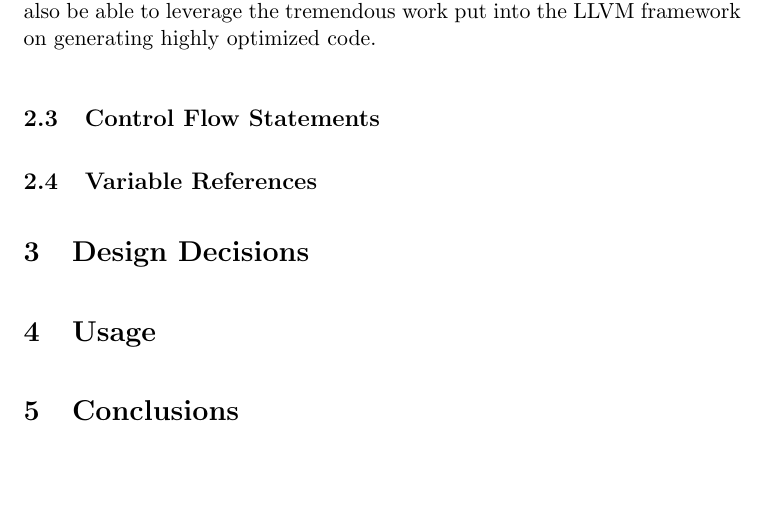
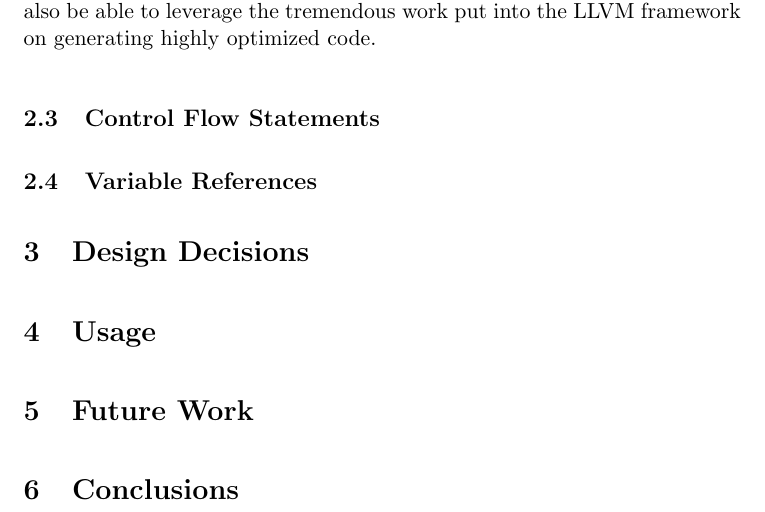
Before and after one commit to Chilinot/Fine, a LaTeX problem sheet (reports/assignment_4_5/main.tex, which reads reports/assignment_4_5/body.tex): part of page 3 of 3, cut so that both start at the same text, the shorter picture padded with empty space. Compiled offline with pdfLaTeX.

Commit message:
added future work section

```diff
--- a/reports/assignment_4_5/body.tex
+++ b/reports/assignment_4_5/body.tex
@@ -78,4 +78,8 @@ It will also be able to leverage the tremendous work put into the LLVM framework
 %TODO How do you execute the generated .ll files?
 %TODO How do you generate a binary out of the .ll files?
 
+\section{Future Work}
+%TODO Is there anything we could have improved if given more time?
+%TODO What could be improved?
+
 \section{Conclusions}
```
